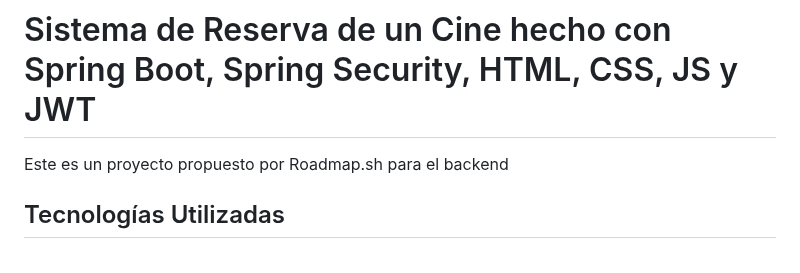
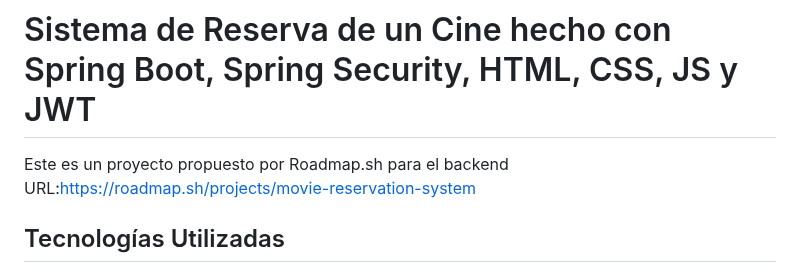
Before and after one commit to ProyectosCoPersonales/Movie-Reservation-System-Solutions, a Markdown page: README.md, the part around the change. Rendered like a GitHub page.

```diff
--- a/README.md
+++ b/README.md
@@ -1,5 +1,5 @@
 # Sistema de Reserva de un Cine hecho con Spring Boot, Spring Security, HTML, CSS, JS y JWT
-Este es un proyecto propuesto por Roadmap.sh para el backend
+Este es un proyecto propuesto por Roadmap.sh para el backend URL:https://roadmap.sh/projects/movie-reservation-system
 ## Tecnologías Utilizadas
 
 - **Lenguajes de Programación**: Java, JavaScript, HTML, CSS
```
